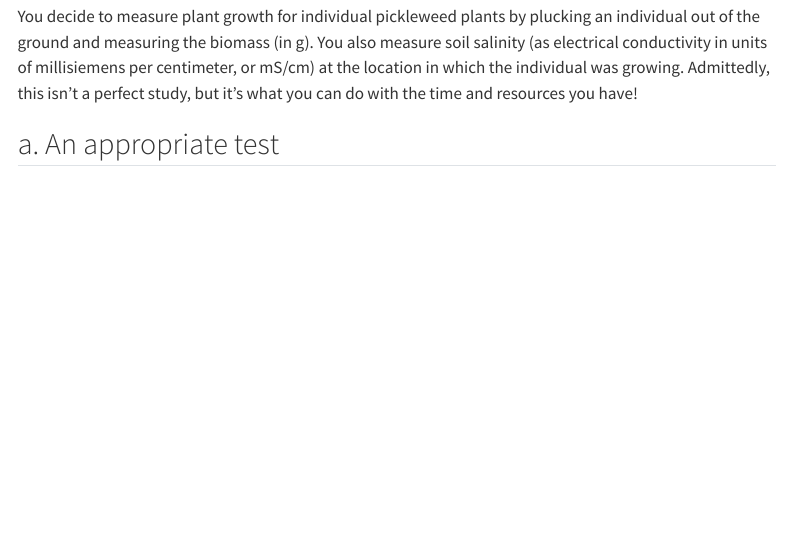
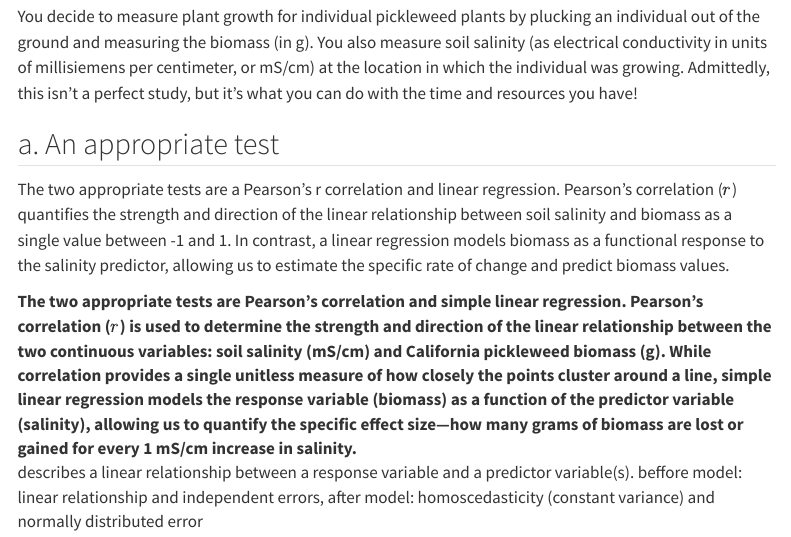
Before and after one commit to isaacmiller1113/ENVS-193DS_homework-03, a Quarto document (code/ENVS-193DS_homework-03.qmd): the page in a window 1100 px wide, from 650 px down. Rendered offline with R 4.5, knitr and Pandoc in place of Quarto, with nearby package versions; menus at the side of the page are left out; column names are cleaned by a stand-in for the janitor package.

Commit message:
Answer to problem a. An appropriate test

```diff
--- a/code/ENVS-193DS_homework-03.qmd
+++ b/code/ENVS-193DS_homework-03.qmd
@@ -40,3 +40,9 @@ You are working at a restoration site where you are managing planting of Califor
 You decide to measure plant growth for individual pickleweed plants by plucking an individual out of the ground and measuring the biomass (in g). You also measure soil salinity (as electrical conductivity in units of millisiemens per centimeter, or mS/cm) at the location in which the individual was growing. Admittedly, this isn’t a perfect study, but it’s what you can do with the time and resources you have!
 
 ## a. An appropriate test
+
+The two appropriate tests are a Pearson's r correlation and linear regression. Pearson’s correlation ($r$) quantifies the strength and direction of the linear relationship between soil salinity and biomass as a single value between -1 and 1. In contrast, a linear regression models biomass as a functional response to the salinity predictor, allowing us to estimate the specific rate of change and predict biomass values.
+
+The two appropriate tests are Pearson’s correlation and simple linear regression. Pearson’s correlation ($r$) is used to determine the strength and direction of the linear relationship between the two continuous variables: soil salinity (mS/cm) and California pickleweed biomass (g). While correlation provides a single unitless measure of how closely the points cluster around a line, simple linear regression models the response variable (biomass) as a function of the predictor variable (salinity), allowing us to quantify the specific effect size—how many grams of biomass are lost or gained for every 1 mS/cm increase in salinity.
+
+: describes a linear relationship between a response variable and a predictor variable(s). beffore model: linear relationship and independent errors, after model: homoscedasticity (constant variance) and normally distributed error
```
